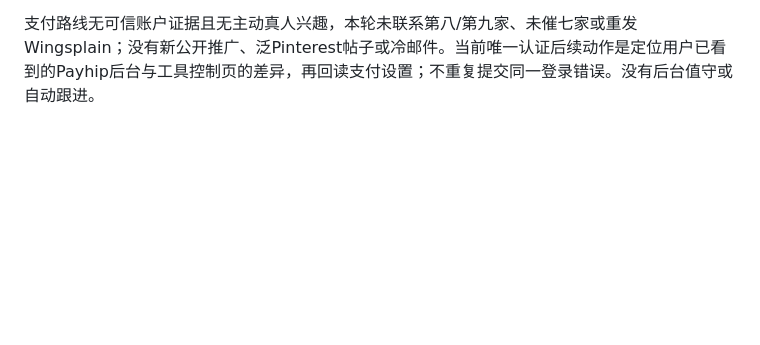
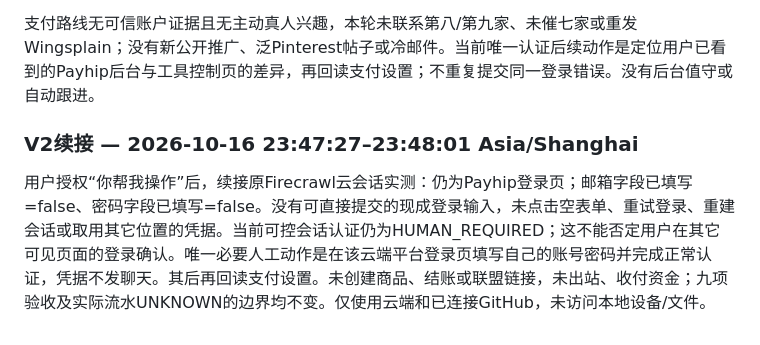
Before and after one commit to yl124915300-dot/yl124915300-dot.github.io, a Markdown page: gamepilot/operations/dual-acquisition-20261016.md, the part around the change. Drawn GitHub-style; blank space fills up the shorter version.

Commit message:
Record direct Payhip login-control check for revenue V2

```diff
--- a/gamepilot/operations/dual-acquisition-20261016.md
+++ b/gamepilot/operations/dual-acquisition-20261016.md
@@ -680,3 +680,8 @@ FIRST_REAL_REVENUE>US$0 尚未实现。没有开收费入口、操作付款/提
 | NET_REVENUE_RECEIVED | 获证US$0；真实净到账UNKNOWN |
 
 支付路线无可信账户证据且无主动真人兴趣，本轮未联系第八/第九家、未催七家或重发Wingsplain；没有新公开推广、泛Pinterest帖子或冷邮件。当前唯一认证后续动作是定位用户已看到的Payhip后台与工具控制页的差异，再回读支付设置；不重复提交同一登录错误。没有后台值守或自动跟进。
+
+
+### V2续接 — 2026-10-16 23:47:27–23:48:01 Asia/Shanghai
+
+用户授权“你帮我操作”后，续接原Firecrawl云会话实测：仍为Payhip登录页；邮箱字段已填写=false、密码字段已填写=false。没有可直接提交的现成登录输入，未点击空表单、重试登录、重建会话或取用其它位置的凭据。当前可控会话认证仍为HUMAN_REQUIRED；这不能否定用户在其它可见页面的登录确认。唯一必要人工动作是在该云端平台登录页填写自己的账号密码并完成正常认证，凭据不发聊天。其后再回读支付设置。未创建商品、结账或联盟链接，未出站、收付资金；九项验收及实际流水UNKNOWN的边界均不变。仅使用云端和已连接GitHub，未访问本地设备/文件。
```
